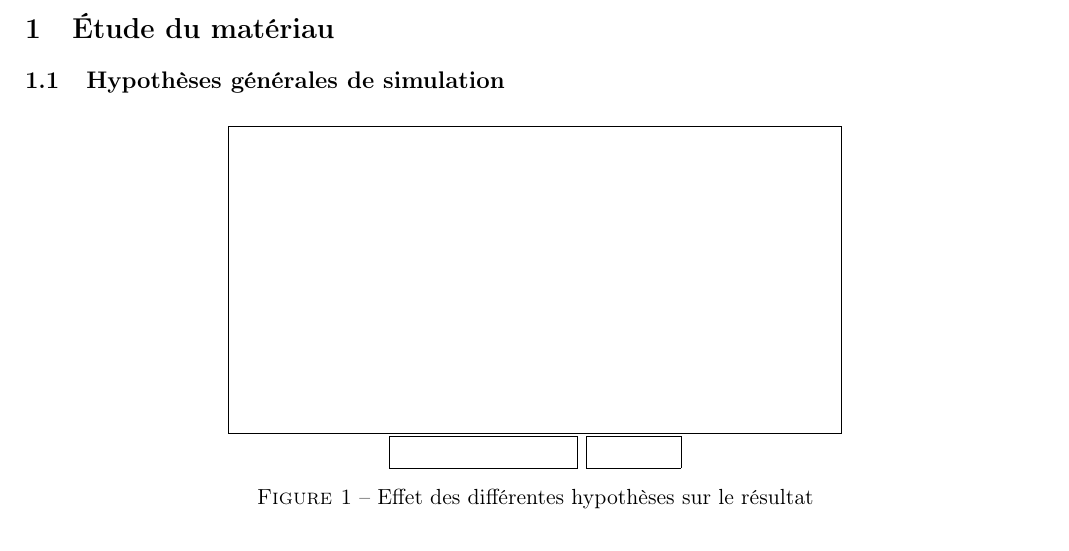
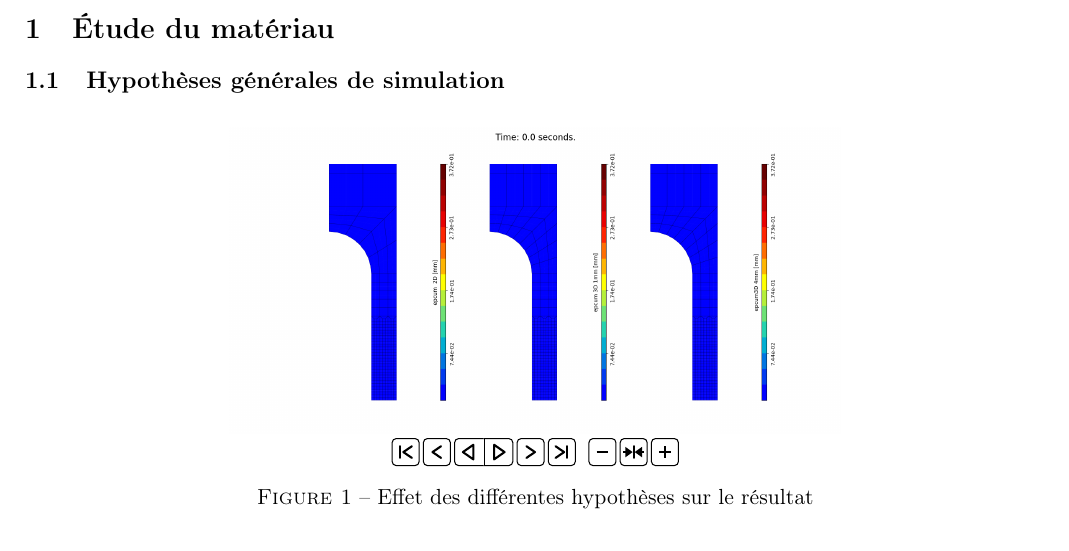
Before and after one commit to Totile/Rapport-MIG-Simulation, a LaTeX document (main.tex): part of page 1 of 8, cut so that both start at the same text. Compiled offline with pdfLaTeX.

Commit message:
Sans minted et avec le résultat

```diff
--- a/main.tex
+++ b/main.tex
@@ -1,4 +1,4 @@
-\documentclass[a4paper, french, 11pt, draft]{article}
+\documentclass[a4paper, french, 11pt]{article}
 \usepackage[utf8]{inputenc}
 \usepackage[T1]{fontenc}
 \usepackage[margin = 1.5 cm]{geometry}
@@ -6,7 +6,6 @@
 \graphicspath{./images/}
 \usepackage{amsmath}
 \usepackage{tcolorbox}
-\usepackage{minted}
 \usepackage{animate}
 \usepackage[backend=biber, citestyle=numeric-comp, bibstyle=numeric]{biblatex}
 %\addbibresource{citations.bib}
```
Also changed, not shown: 1 other file.
